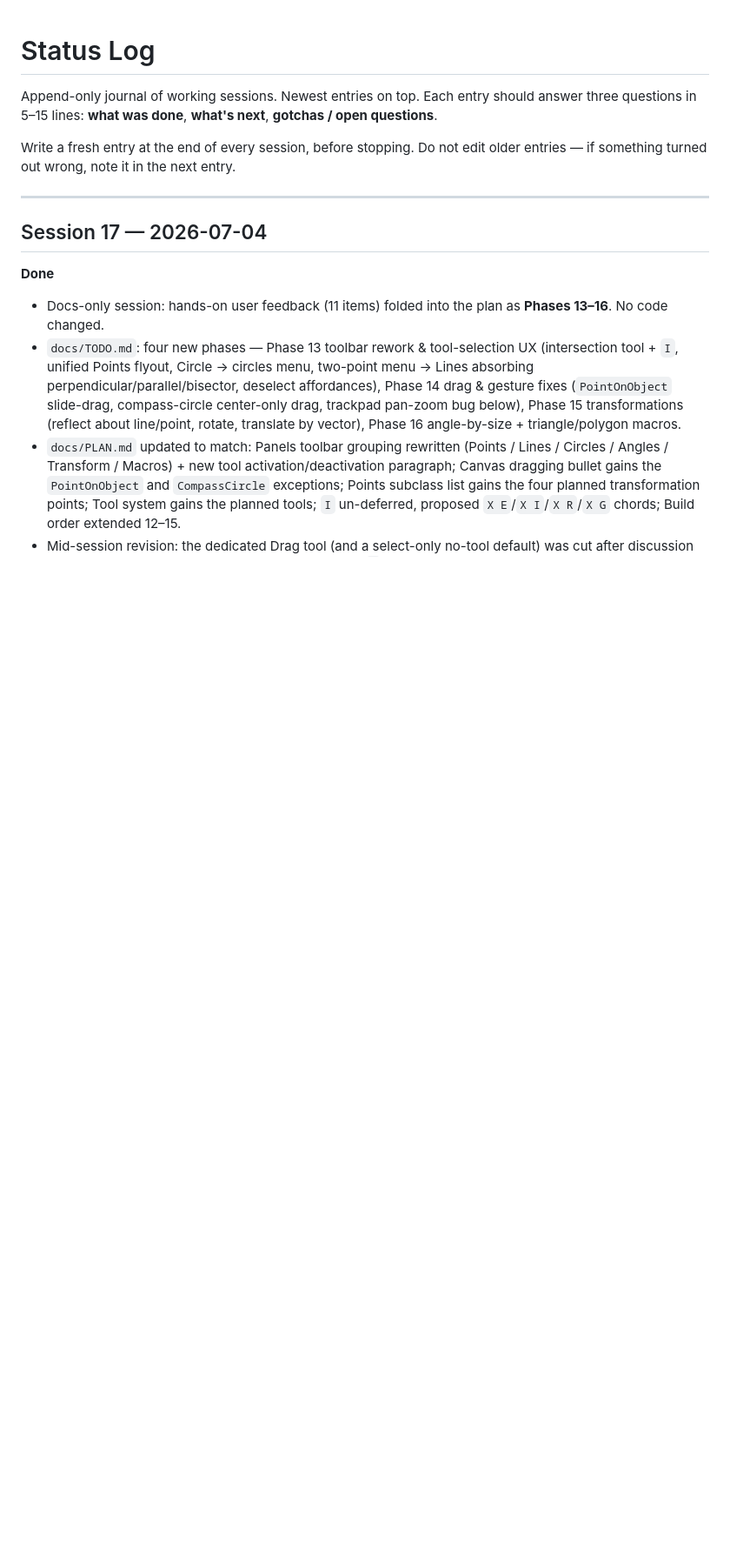
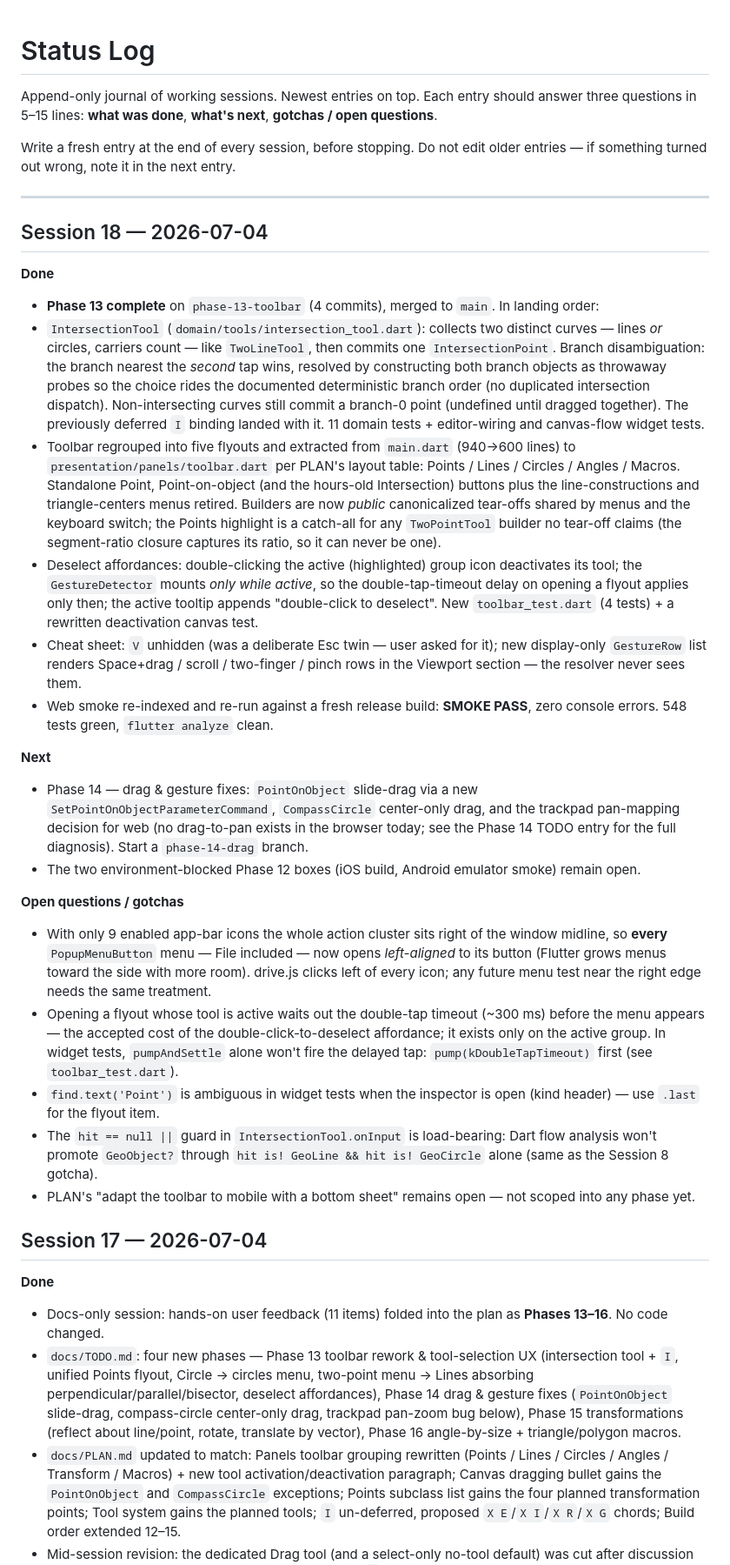
Before and after one commit to steveSuave/regula, a Markdown page: docs/STATUS.md, the part around the change. Shown at 87% size. Drawn GitHub-style; blank space fills up the shorter version.

Commit message:
Phase 13: PLAN toolbar sections marked landed, Session 18 STATUS
Co-Authored-By: Claude Fable 5 <noreply@anthropic.com>

```diff
--- a/docs/STATUS.md
+++ b/docs/STATUS.md
@@ -5,6 +5,27 @@ Append-only journal of working sessions. Newest entries on top. Each entry shoul
 Write a fresh entry at the end of every session, before stopping. Do not edit older entries — if something turned out wrong, note it in the next entry.
 
 ---
+
+## Session 18 — 2026-07-04
+
+**Done**
+- **Phase 13 complete** on `phase-13-toolbar` (4 commits), merged to `main`. In landing order:
+- `IntersectionTool` (`domain/tools/intersection_tool.dart`): collects two distinct curves — lines *or* circles, carriers count — like `TwoLineTool`, then commits one `IntersectionPoint`. Branch disambiguation: the branch nearest the *second* tap wins, resolved by constructing both branch objects as throwaway probes so the choice rides the documented deterministic branch order (no duplicated intersection dispatch). Non-intersecting curves still commit a branch-0 point (undefined until dragged together). The previously deferred `I` binding landed with it. 11 domain tests + editor-wiring and canvas-flow widget tests.
+- Toolbar regrouped into five flyouts and extracted from `main.dart` (940→600 lines) to `presentation/panels/toolbar.dart` per PLAN's layout table: Points / Lines / Circles / Angles / Macros. Standalone Point, Point-on-object (and the hours-old Intersection) buttons plus the line-constructions and triangle-centers menus retired. Builders are now *public* canonicalized tear-offs shared by menus and the keyboard switch; the Points highlight is a catch-all for any `TwoPointTool` builder no tear-off claims (the segment-ratio closure captures its ratio, so it can never be one).
+- Deselect affordances: double-clicking the active (highlighted) group icon deactivates its tool; the `GestureDetector` mounts *only while active*, so the double-tap-timeout delay on opening a flyout applies only then; the active tooltip appends "double-click to deselect". New `toolbar_test.dart` (4 tests) + a rewritten deactivation canvas test.
+- Cheat sheet: `V` unhidden (was a deliberate Esc twin — user asked for it); new display-only `GestureRow` list renders Space+drag / scroll / two-finger / pinch rows in the Viewport section — the resolver never sees them.
+- Web smoke re-indexed and re-run against a fresh release build: **SMOKE PASS**, zero console errors. 548 tests green, `flutter analyze` clean.
+
+**Next**
+- Phase 14 — drag & gesture fixes: `PointOnObject` slide-drag via a new `SetPointOnObjectParameterCommand`, `CompassCircle` center-only drag, and the trackpad pan-mapping decision for web (no drag-to-pan exists in the browser today; see the Phase 14 TODO entry for the full diagnosis). Start a `phase-14-drag` branch.
+- The two environment-blocked Phase 12 boxes (iOS build, Android emulator smoke) remain open.
+
+**Open questions / gotchas**
+- With only 9 enabled app-bar icons the whole action cluster sits right of the window midline, so **every** `PopupMenuButton` menu — File included — now opens *left-aligned* to its button (Flutter grows menus toward the side with more room). drive.js clicks left of every icon; any future menu test near the right edge needs the same treatment.
+- Opening a flyout whose tool is active waits out the double-tap timeout (~300 ms) before the menu appears — the accepted cost of the double-click-to-deselect affordance; it exists only on the active group. In widget tests, `pumpAndSettle` alone won't fire the delayed tap: `pump(kDoubleTapTimeout)` first (see `toolbar_test.dart`).
+- `find.text('Point')` is ambiguous in widget tests when the inspector is open (kind header) — use `.last` for the flyout item.
+- The `hit == null ||` guard in `IntersectionTool.onInput` is load-bearing: Dart flow analysis won't promote `GeoObject?` through `hit is! GeoLine && hit is! GeoCircle` alone (same as the Session 8 gotcha).
+- PLAN's "adapt the toolbar to mobile with a bottom sheet" remains open — not scoped into any phase yet.
 
 ## Session 17 — 2026-07-04
 
```
Also changed, not shown: docs/PLAN.md (+2 -2 lines).
